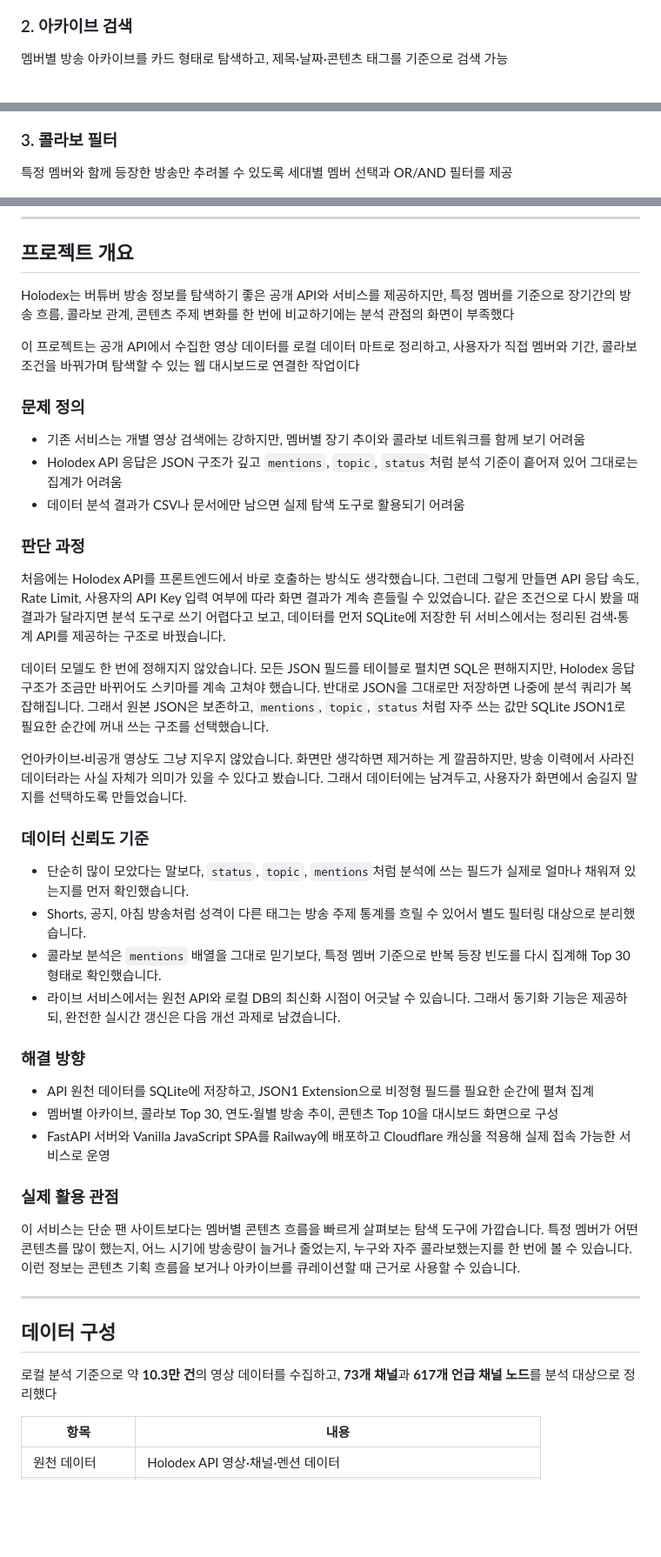
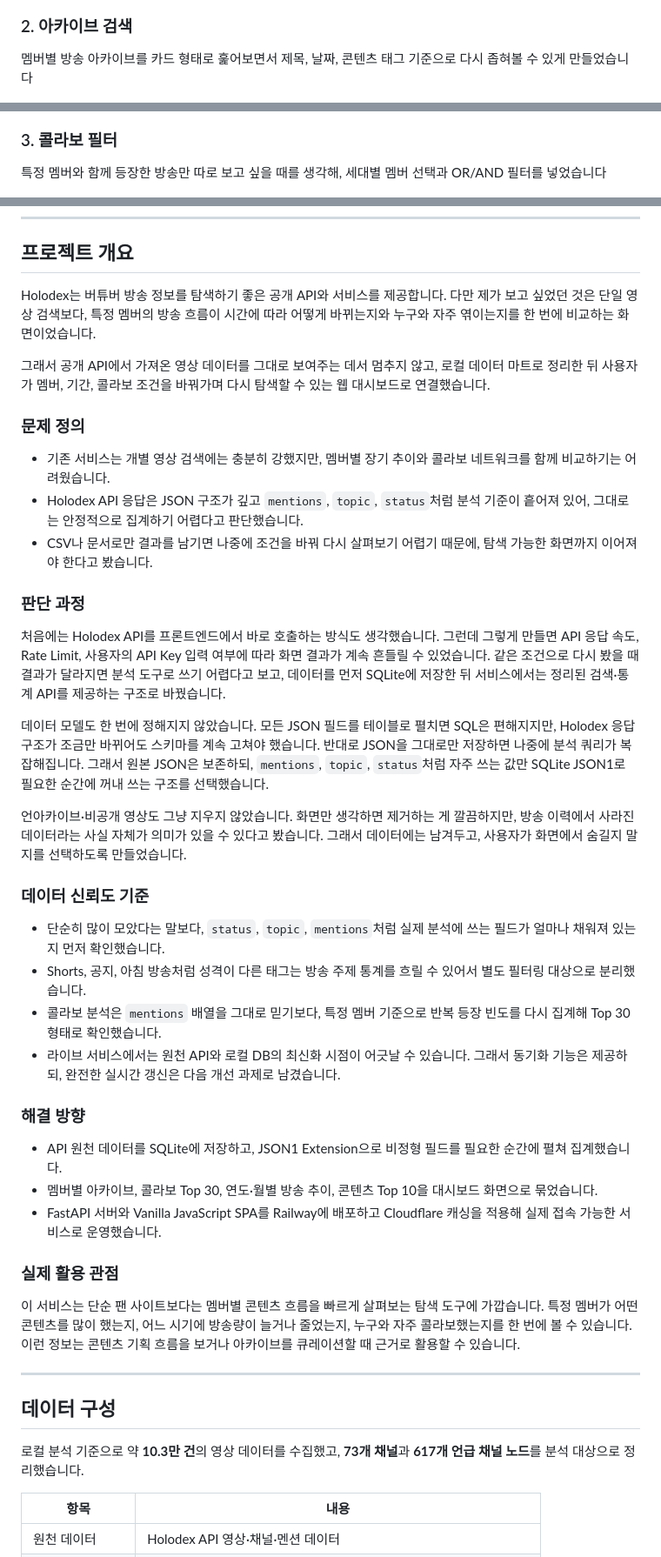
Before and after one commit to Fiamma445/Holodex-Api-Data-Search-Project, a Markdown page: README.md, 3 parts joined by grey strips. Shown at 87% size. Rendered like a GitHub page; blank space fills up the shorter version.

Commit message:
docs: polish readme tone

```diff
--- a/README.md
+++ b/README.md
@@ -18,13 +18,13 @@
 
 ### 2. 아카이브 검색
 
-멤버별 방송 아카이브를 카드 형태로 탐색하고, 제목·날짜·콘텐츠 태그를 기준으로 검색 가능
+멤버별 방송 아카이브를 카드 형태로 훑어보면서 제목, 날짜, 콘텐츠 태그 기준으로 다시 좁혀볼 수 있게 만들었습니다
 
 ![HoloProject archive search](docs/assets/readme/holo-archive.png)
 
 ### 3. 콜라보 필터
 
-특정 멤버와 함께 등장한 방송만 추려볼 수 있도록 세대별 멤버 선택과 OR/AND 필터를 제공
+특정 멤버와 함께 등장한 방송만 따로 보고 싶을 때를 생각해, 세대별 멤버 선택과 OR/AND 필터를 넣었습니다
 
 ![HoloProject collaboration filter](docs/assets/readme/holo-filter.png)
 
@@ -44,46 +44,46 @@
 
 ## 프로젝트 개요
 
-Holodex는 버튜버 방송 정보를 탐색하기 좋은 공개 API와 서비스를 제공하지만, 특정 멤버를 기준으로 장기간의 방송 흐름, 콜라보 관계, 콘텐츠 주제 변화를 한 번에 비교하기에는 분석 관점의 화면이 부족했다
+Holodex는 버튜버 방송 정보를 탐색하기 좋은 공개 API와 서비스를 제공합니다. 다만 제가 보고 싶었던 것은 단일 영상 검색보다, 특정 멤버의 방송 흐름이 시간에 따라 어떻게 바뀌는지와 누구와 자주 엮이는지를 한 번에 비교하는 화면이었습니다.
 
-이 프로젝트는 공개 API에서 수집한 영상 데이터를 로컬 데이터 마트로 정리하고, 사용자가 직접 멤버와 기간, 콜라보 조건을 바꿔가며 탐색할 수 있는 웹 대시보드로 연결한 작업이다
+그래서 공개 API에서 가져온 영상 데이터를 그대로 보여주는 데서 멈추지 않고, 로컬 데이터 마트로 정리한 뒤 사용자가 멤버, 기간, 콜라보 조건을 바꿔가며 다시 탐색할 수 있는 웹 대시보드로 연결했습니다.
 
 ### 문제 정의
 
-- 기존 서비스는 개별 영상 검색에는 강하지만, 멤버별 장기 추이와 콜라보 네트워크를 함께 보기 어려움
-- Holodex API 응답은 JSON 구조가 깊고 `mentions`, `topic`, `status`처럼 분석 기준이 흩어져 있어 그대로는 집계가 어려움
-- 데이터 분석 결과가 CSV나 문서에만 남으면 실제 탐색 도구로 활용되기 어려움
+- 기존 서비스는 개별 영상 검색에는 충분히 강했지만, 멤버별 장기 추이와 콜라보 네트워크를 함께 비교하기는 어려웠습니다.
+- Holodex API 응답은 JSON 구조가 깊고 `mentions`, `topic`, `status`처럼 분석 기준이 흩어져 있어, 그대로는 안정적으로 집계하기 어렵다고 판단했습니다.
+- CSV나 문서로만 결과를 남기면 나중에 조건을 바꿔 다시 살펴보기 어렵기 때문에, 탐색 가능한 화면까지 이어져야 한다고 봤습니다.
 
 ### 판단 과정
 
 처음에는 Holodex API를 프론트엔드에서 바로 호출하는 방식도 생각했습니다. 그런데 그렇게 만들면 API 응답 속도, Rate Limit, 사용자의 API Key 입력 여부에 따라 화면 결과가 계속 흔들릴 수 있었습니다. 같은 조건으로 다시 봤을 때 결과가 달라지면 분석 도구로 쓰기 어렵다고 보고, 데이터를 먼저 SQLite에 저장한 뒤 서비스에서는 정리된 검색·통계 API를 제공하는 구조로 바꿨습니다.
 
-데이터 모델도 한 번에 정해지지 않았습니다. 모든 JSON 필드를 테이블로 펼치면 SQL은 편해지지만, Holodex 응답 구조가 조금만 바뀌어도 스키마를 계속 고쳐야 했습니다. 반대로 JSON을 그대로만 저장하면 나중에 분석 쿼리가 복잡해집니다. 그래서 원본 JSON은 보존하고, `mentions`, `topic`, `status`처럼 자주 쓰는 값만 SQLite JSON1로 필요한 순간에 꺼내 쓰는 구조를 선택했습니다.
+데이터 모델도 한 번에 정해지지 않았습니다. 모든 JSON 필드를 테이블로 펼치면 SQL은 편해지지만, Holodex 응답 구조가 조금만 바뀌어도 스키마를 계속 고쳐야 했습니다. 반대로 JSON을 그대로만 저장하면 나중에 분석 쿼리가 복잡해집니다. 그래서 원본 JSON은 보존하되, `mentions`, `topic`, `status`처럼 자주 쓰는 값만 SQLite JSON1로 필요한 순간에 꺼내 쓰는 구조를 선택했습니다.
 
 언아카이브·비공개 영상도 그냥 지우지 않았습니다. 화면만 생각하면 제거하는 게 깔끔하지만, 방송 이력에서 사라진 데이터라는 사실 자체가 의미가 있을 수 있다고 봤습니다. 그래서 데이터에는 남겨두고, 사용자가 화면에서 숨길지 말지를 선택하도록 만들었습니다.
 
 ### 데이터 신뢰도 기준
 
-- 단순히 많이 모았다는 말보다, `status`, `topic`, `mentions`처럼 분석에 쓰는 필드가 실제로 얼마나 채워져 있는지를 먼저 확인했습니다.
+- 단순히 많이 모았다는 말보다, `status`, `topic`, `mentions`처럼 실제 분석에 쓰는 필드가 얼마나 채워져 있는지 먼저 확인했습니다.
 - Shorts, 공지, 아침 방송처럼 성격이 다른 태그는 방송 주제 통계를 흐릴 수 있어서 별도 필터링 대상으로 분리했습니다.
 - 콜라보 분석은 `mentions` 배열을 그대로 믿기보다, 특정 멤버 기준으로 반복 등장 빈도를 다시 집계해 Top 30 형태로 확인했습니다.
 - 라이브 서비스에서는 원천 API와 로컬 DB의 최신화 시점이 어긋날 수 있습니다. 그래서 동기화 기능은 제공하되, 완전한 실시간 갱신은 다음 개선 과제로 남겼습니다.
 
 ### 해결 방향
 
-- API 원천 데이터를 SQLite에 저장하고, JSON1 Extension으로 비정형 필드를 필요한 순간에 펼쳐 집계
-- 멤버별 아카이브, 콜라보 Top 30, 연도·월별 방송 추이, 콘텐츠 Top 10을 대시보드 화면으로 구성
-- FastAPI 서버와 Vanilla JavaScript SPA를 Railway에 배포하고 Cloudflare 캐싱을 적용해 실제 접속 가능한 서비스로 운영
+- API 원천 데이터를 SQLite에 저장하고, JSON1 Extension으로 비정형 필드를 필요한 순간에 펼쳐 집계했습니다.
+- 멤버별 아카이브, 콜라보 Top 30, 연도·월별 방송 추이, 콘텐츠 Top 10을 대시보드 화면으로 묶었습니다.
+- FastAPI 서버와 Vanilla JavaScript SPA를 Railway에 배포하고 Cloudflare 캐싱을 적용해 실제 접속 가능한 서비스로 운영했습니다.
 
 ### 실제 활용 관점
 
-이 서비스는 단순 팬 사이트보다는 멤버별 콘텐츠 흐름을 빠르게 살펴보는 탐색 도구에 가깝습니다. 특정 멤버가 어떤 콘텐츠를 많이 했는지, 어느 시기에 방송량이 늘거나 줄었는지, 누구와 자주 콜라보했는지를 한 번에 볼 수 있습니다. 이런 정보는 콘텐츠 기획 흐름을 보거나 아카이브를 큐레이션할 때 근거로 사용할 수 있습니다.
+이 서비스는 단순 팬 사이트보다는 멤버별 콘텐츠 흐름을 빠르게 살펴보는 탐색 도구에 가깝습니다. 특정 멤버가 어떤 콘텐츠를 많이 했는지, 어느 시기에 방송량이 늘거나 줄었는지, 누구와 자주 콜라보했는지를 한 번에 볼 수 있습니다. 이런 정보는 콘텐츠 기획 흐름을 보거나 아카이브를 큐레이션할 때 근거로 활용할 수 있습니다.
 
 ---
 
 ## 데이터 구성
 
-로컬 분석 기준으로 약 **10.3만 건**의 영상 데이터를 수집하고, **73개 채널**과 **617개 언급 채널 노드**를 분석 대상으로 정리했다
+로컬 분석 기준으로 약 **10.3만 건**의 영상 데이터를 수집했고, **73개 채널**과 **617개 언급 채널 노드**를 분석 대상으로 정리했습니다.
 
 | 항목 | 내용 |
 | --- | --- |
```
Also changed, not shown: other parts of README.md (+20 -20 lines).
